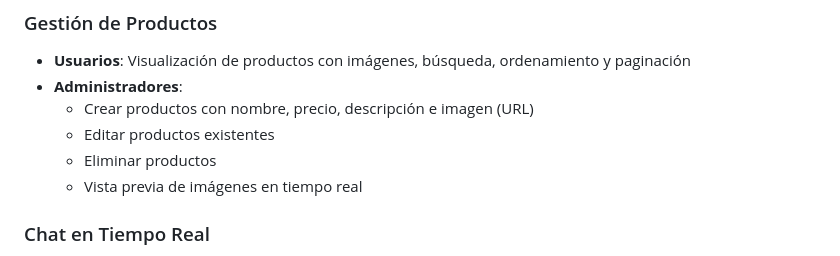
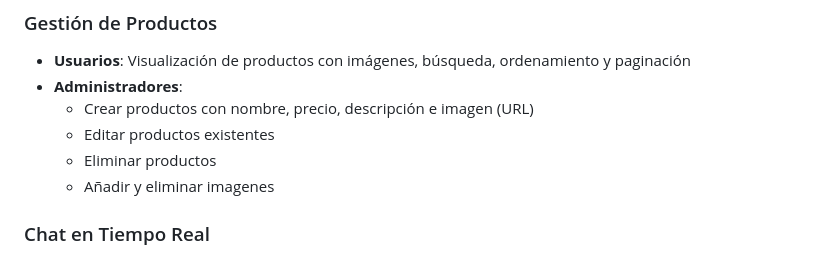
Before and after one commit to nekiiiiis/TIENDA, a Markdown page: README.md, the part around the change. Drawn GitHub-style.

```diff
--- a/README.md
+++ b/README.md
@@ -18,7 +18,7 @@ Sistema web de gestión de productos desarrollado con **Node.js, Express, MongoD
   - Crear productos con nombre, precio, descripción e imagen (URL)
   - Editar productos existentes
   - Eliminar productos
-  - Vista previa de imágenes en tiempo real
+  - Añadir y eliminar imagenes
 
 ### Chat en Tiempo Real
 - Chat en vivo entre usuarios autenticados
```
